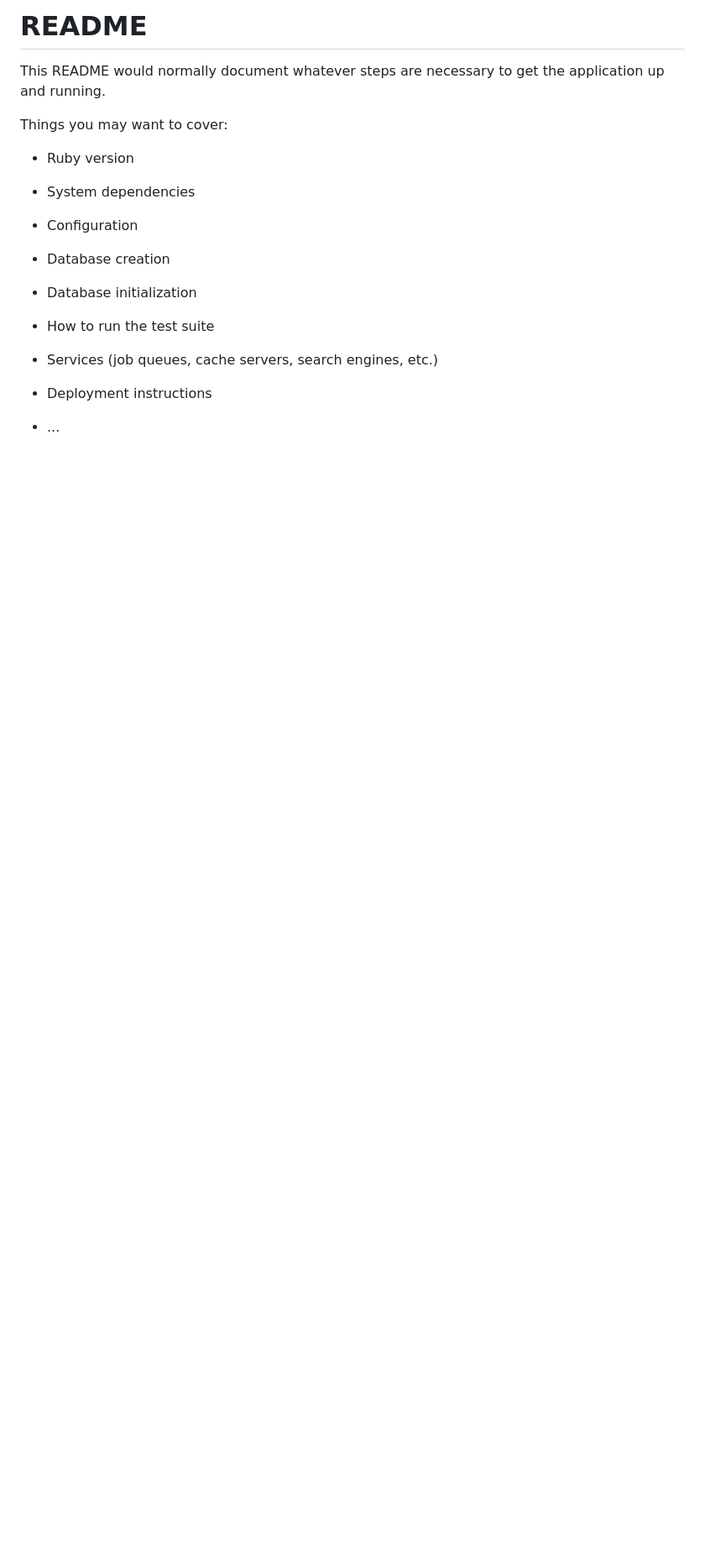
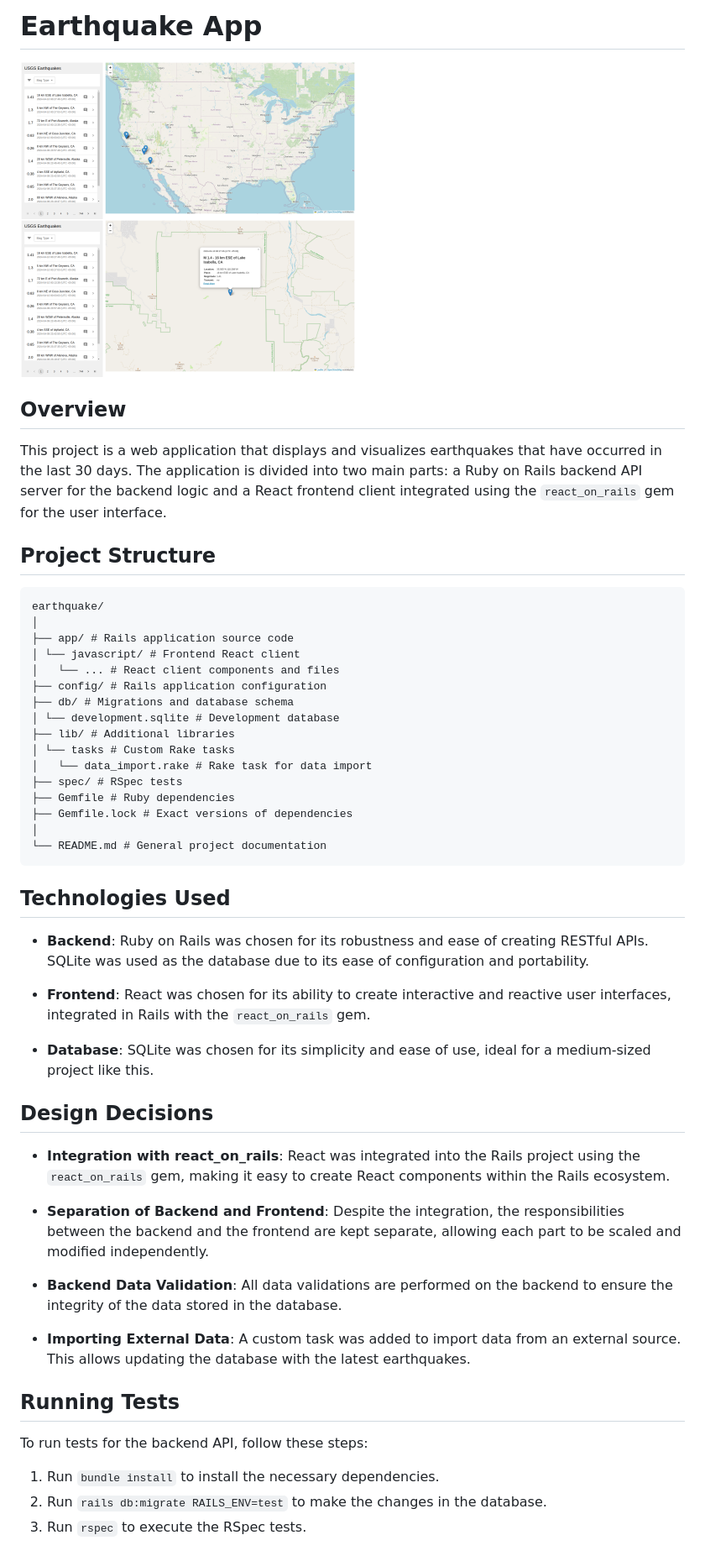
Before and after one commit to eugenio1590/earthquake, a Markdown page: README.md, the part around the change printed below. Shown: that part at 84% size. GitHub-like rendering; pictures changed too: screenshots/main.png (added), screenshots/show.png (added); blank space fills up the shorter version.

````diff
--- a/README.md
+++ b/README.md
@@ -1,24 +1,55 @@
-# README
+# Earthquake App
 
-This README would normally document whatever steps are necessary to get the
-application up and running.
+<img src="screenshots/main.png" width="400"> <img src="screenshots/show.png" width="400">
 
-Things you may want to cover:
+## Overview
 
-* Ruby version
+This project is a web application that displays and visualizes earthquakes that have occurred in the last 30 days. The application is divided into two main parts: a Ruby on Rails backend API server for the backend logic and a React frontend client integrated using the `react_on_rails` gem for the user interface.
 
-* System dependencies
+## Project Structure
 
-* Configuration
+```
+earthquake/
+│
+├── app/ # Rails application source code
+│ └── javascript/ # Frontend React client
+│   └── ... # React client components and files
+├── config/ # Rails application configuration
+├── db/ # Migrations and database schema
+│ └── development.sqlite # Development database
+├── lib/ # Additional libraries
+│ └── tasks # Custom Rake tasks
+│   └── data_import.rake # Rake task for data import
+├── spec/ # RSpec tests
+├── Gemfile # Ruby dependencies
+├── Gemfile.lock # Exact versions of dependencies
+│
+└── README.md # General project documentation
+```
 
-* Database creation
+## Technologies Used
 
-* Database initialization
+- **Backend**: Ruby on Rails was chosen for its robustness and ease of creating RESTful APIs. SQLite was used as the database due to its ease of configuration and portability.
 
-* How to run the test suite
+- **Frontend**: React was chosen for its ability to create interactive and reactive user interfaces, integrated in Rails with the `react_on_rails` gem.
 
-* Services (job queues, cache servers, search engines, etc.)
+- **Database**: SQLite was chosen for its simplicity and ease of use, ideal for a medium-sized project like this.
 
-* Deployment instructions
+## Design Decisions
 
-* ...
+- **Integration with react_on_rails**: React was integrated into the Rails project using the `react_on_rails` gem, making it easy to create React components within the Rails ecosystem.
+
+- **Separation of Backend and Frontend**: Despite the integration, the responsibilities between the backend and the frontend are kept separate, allowing each part to be scaled and modified independently.
+
+- **Backend Data Validation**: All data validations are performed on the backend to ensure the integrity of the data stored in the database.
+
+- **Importing External Data**: A custom task was added to import data from an external source. This allows updating the database with the latest earthquakes.
+
+## Running Tests
+
+To run tests for the backend API, follow these steps:
+
+1. Run `bundle install` to install the necessary dependencies.
+2. Run `rails db:migrate RAILS_ENV=test` to make the changes in the database.
+3. Run `rspec` to execute the RSpec tests.
+
````
Also changed, not shown: other parts of README.md (+12 -0 lines).
